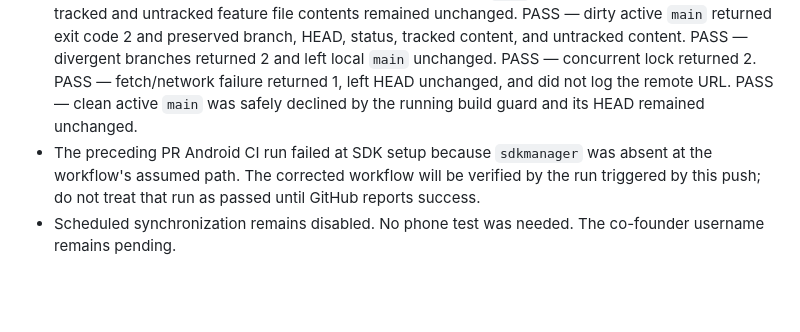
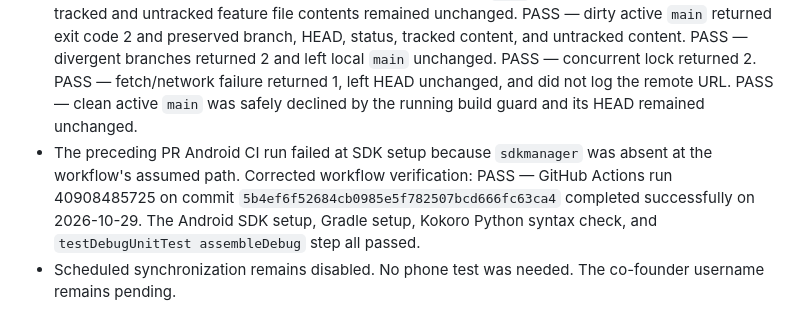
Before and after one commit to echo-assistant-project/Echo, a Markdown page: docs/CODEX_HANDOFF.md, the part around the change. Drawn GitHub-style; blank space fills up the shorter version.

Commit message:
Record successful Android CI verification

```diff
--- a/docs/CODEX_HANDOFF.md
+++ b/docs/CODEX_HANDOFF.md
@@ -79,5 +79,5 @@ Existing docs/FEATURE_AUDIT.md, docs/TROUBLESHOOTING.md, docs/DEVELOPER_SETUP.md
 - Android CI now uses `android-actions/setup-android@v4`, which installs the SDK command-line tools, accepts the Android SDK licenses, and installs `platforms;android-36` plus `build-tools;36.0.0`. This removes the invalid hardcoded `cmdline-tools/latest` assumption.
 - Disposable test suite root: `F:\Temp\EchoSyncSuite-beb971e809894d47858b8375aa9f9a1b`.
 - Results: PASS — feature branch kept checked out while local `main` ref fast-forwarded; modified tracked and untracked feature file contents remained unchanged. PASS — dirty active `main` returned exit code 2 and preserved branch, HEAD, status, tracked content, and untracked content. PASS — divergent branches returned 2 and left local `main` unchanged. PASS — concurrent lock returned 2. PASS — fetch/network failure returned 1, left HEAD unchanged, and did not log the remote URL. PASS — clean active `main` was safely declined by the running build guard and its HEAD remained unchanged.
-- The preceding PR Android CI run failed at SDK setup because `sdkmanager` was absent at the workflow's assumed path. The corrected workflow will be verified by the run triggered by this push; do not treat that run as passed until GitHub reports success.
+- The preceding PR Android CI run failed at SDK setup because `sdkmanager` was absent at the workflow's assumed path. Corrected workflow verification: PASS — GitHub Actions run 40908485725 on commit `5b4ef6f52684cb0985e5f782507bcd666fc63ca4` completed successfully on 2026-10-29. The Android SDK setup, Gradle setup, Kokoro Python syntax check, and `testDebugUnitTest assembleDebug` step all passed.
 - Scheduled synchronization remains disabled. No phone test was needed. The co-founder username remains pending.
```
